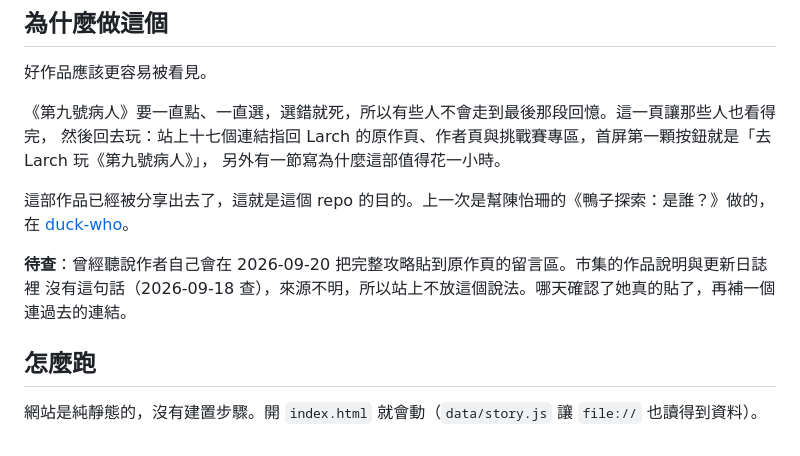
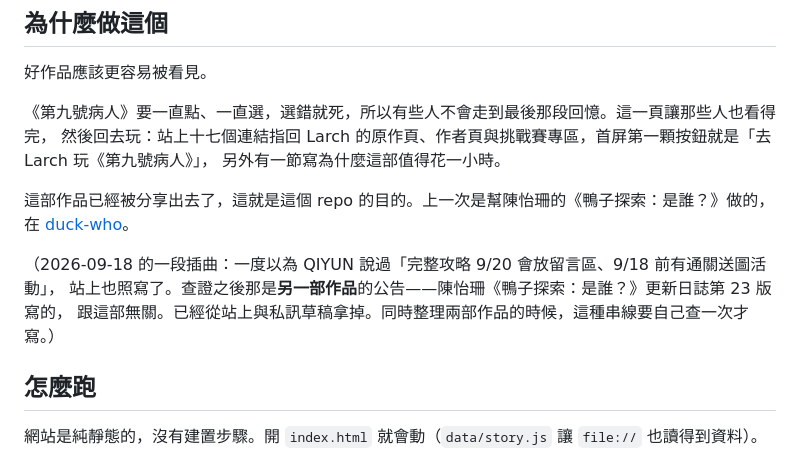
Before and after one commit to yazelin/patient-9-guide, a Markdown page: README.md, the part around the change. GitHub-like rendering.

Commit message:
記清楚:那個 9/20 公告是鴨子那部的,不是這部

```diff
--- a/README.md
+++ b/README.md
@@ -16,8 +16,9 @@ Larch 平台上的視覺小說《[第九號病人](https://larch.ink/play/market
 這部作品已經被分享出去了，這就是這個 repo 的目的。上一次是幫陳怡珊的《鴨子探索：是誰？》做的，
 在 [duck-who](https://yazelin.github.io/duck-who/)。
 
-**待查**：曾經聽說作者自己會在 2026-09-20 把完整攻略貼到原作頁的留言區。市集的作品說明與更新日誌裡
-沒有這句話（2026-09-18 查），來源不明，所以站上不放這個說法。哪天確認了她真的貼了，再補一個連過去的連結。
+（2026-09-18 的一段插曲：一度以為 QIYUN 說過「完整攻略 9/20 會放留言區、9/18 前有通關送圖活動」，
+站上也照寫了。查證之後那是**另一部作品**的公告——陳怡珊《鴨子探索：是誰？》更新日誌第 23 版寫的，
+跟這部無關。已經從站上與私訊草稿拿掉。同時整理兩部作品的時候，這種串線要自己查一次才寫。）
 
 ## 怎麼跑
 
```
